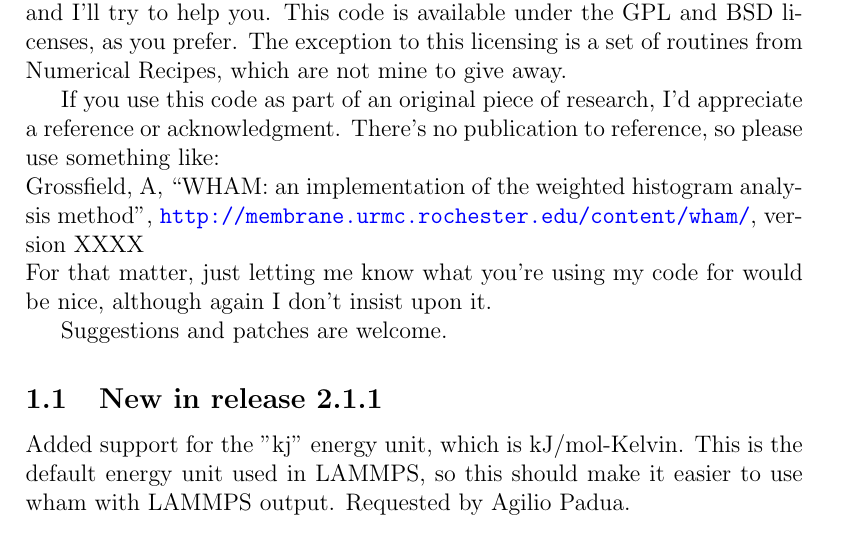
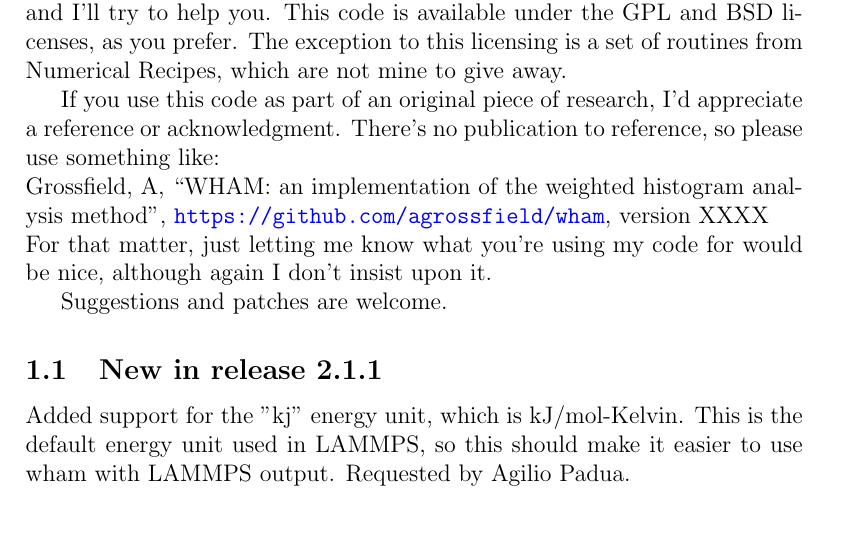
Before and after one commit to agrossfield/wham, a LaTeX document (doc/doc.tex): part of page 3 of 20, cut so that both start at the same text. Compiled offline with pdfLaTeX.

Commit message:
added readme, updated url in docs

```diff
--- a/doc/doc.tex
+++ b/doc/doc.tex
@@ -43,8 +43,7 @@ reference, so please use something like:
 
 \noindent
 Grossfield, A, ``WHAM: an implementation of the weighted histogram analysis
-method'', \url{http://membrane.urmc.rochester.edu/content/wham/}, version
-XXXX
+method'', \url{https://github.com/agrossfield/wham}, version XXXX
 
 \noindent For that matter, just letting me know what you're using my code for
 would be nice, although again I don't insist upon it.
```
Also changed, not shown: doc/doc.pdf, wham/README.md (added).
